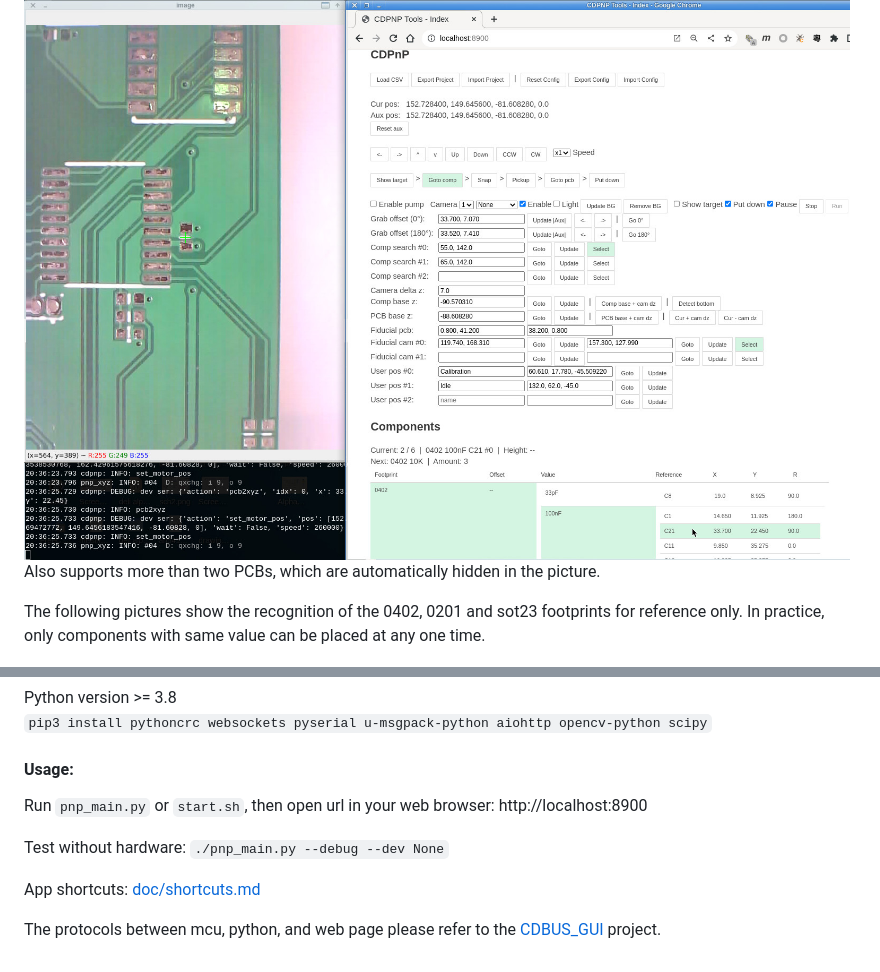
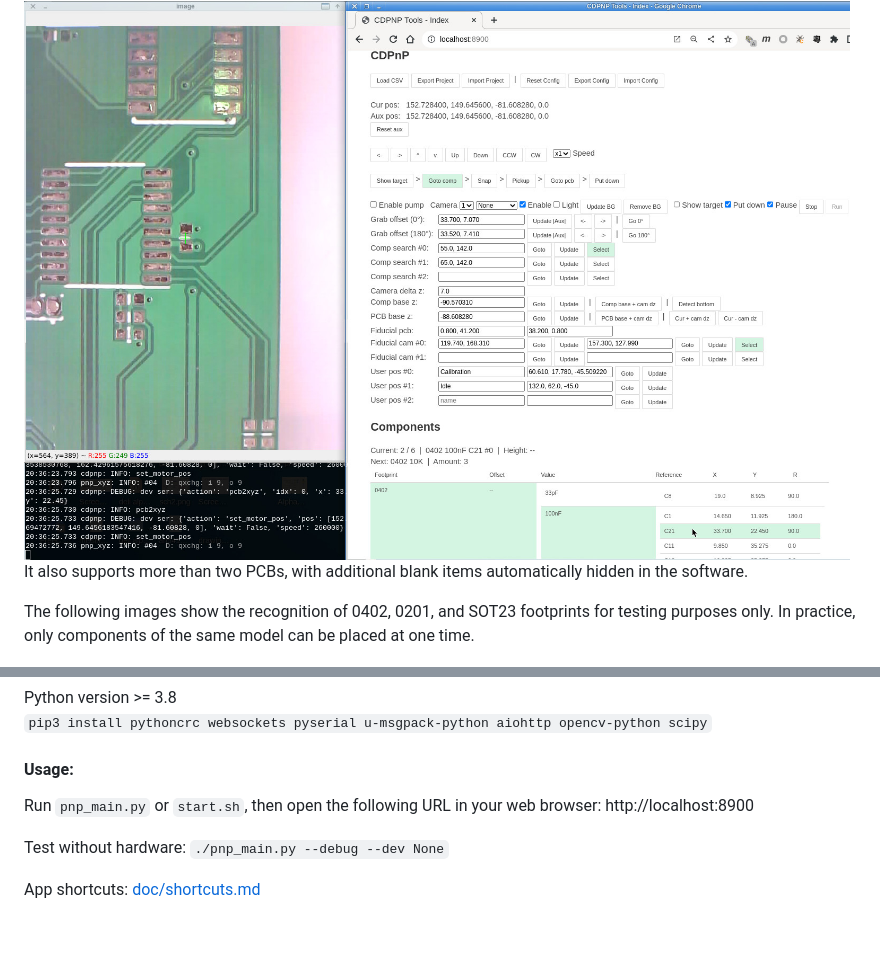
Before and after one commit to dukelec/cdpnp, a Markdown page: Readme.md, 2 parts joined by grey strips. Rendered like a GitHub page; blank space fills up the shorter version.

```diff
--- a/Readme.md
+++ b/Readme.md
@@ -53,10 +51,11 @@ Click on the run button to start the semi-automatic SMT placement process.
 
 <img src="doc/software.jpg">
 
-Also supports more than two PCBs, which are automatically hidden in the picture.
+It also supports more than two PCBs, with additional blank items automatically hidden in the software.
 
-The following pictures show the recognition of the 0402, 0201 and sot23 footprints for reference only.
-In practice, only components with same value can be placed at any one time.
+The following images show the recognition of 0402, 0201, and SOT23 footprints for testing purposes only.
+In practice, only components of the same model can be placed at one time.
+
 
 <img src="doc/cv.jpg">
 
@@ -73,10 +72,8 @@ Python version >= 3.8
 `pip3 install pythoncrc websockets pyserial u-msgpack-python aiohttp opencv-python scipy`
 
 #### Usage:
-Run `pnp_main.py` or `start.sh`, then open url in your web browser: http://localhost:8900
+Run `pnp_main.py` or `start.sh`, then open the following URL in your web browser: http://localhost:8900
 
 Test without hardware: `./pnp_main.py --debug --dev None`
 
 App shortcuts: [doc/shortcuts.md](doc/shortcuts.md)
-
-The protocols between mcu, python, and web page please refer to the [CDBUS_GUI](https://github.com/dukelec/cdbus_gui) project.
```
Also changed, not shown: other parts of Readme.md (+23 -25 lines), doc/shortcuts.md (+1 -1 lines), doc/work.jpg.
